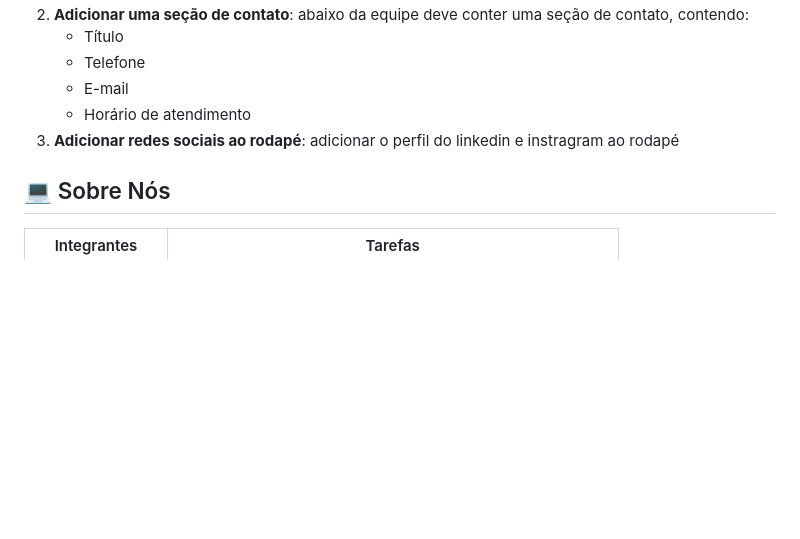
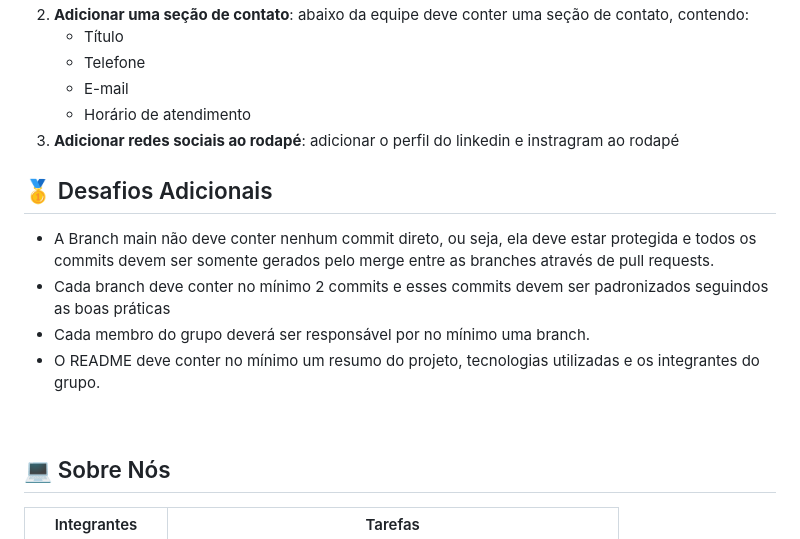
Before and after one commit to gabrielamara98/CP1-WebDev, a Markdown page: README.md, the part around one of its changes. Drawn GitHub-style; blank space fills up the shorter version.

Commit message:
ADD Desafio adicionais README.md

```diff
--- a/README.md
+++ b/README.md
@@ -24,6 +23,17 @@
   </li>
   <li><b>Adicionar redes sociais ao rodapé</b>: adicionar o perfil do linkedin e instragram ao rodapé</li>
 </ol>
+
+## 🥇 Desafios Adicionais
+<ul>
+  <li>A Branch main não deve conter nenhum commit direto, ou seja, ela deve estar protegida e todos os commits devem ser somente gerados pelo merge entre as branches através de pull requests.</li>
+  <li>Cada branch deve conter no mínimo 2 commits e esses commits devem ser padronizados seguindos as boas práticas</li>
+  <li>Cada membro do grupo deverá ser responsável por no mínimo uma branch.</li>
+  <li>O README deve conter no mínimo um resumo do projeto, tecnologias utilizadas e os integrantes do grupo.</li>
+</ul>
+<br>
+
+
 
 ## 💻 Sobre Nós
 <table border = 1px>
```
Also changed, not shown: other parts of README.md (+1 -2 lines).
